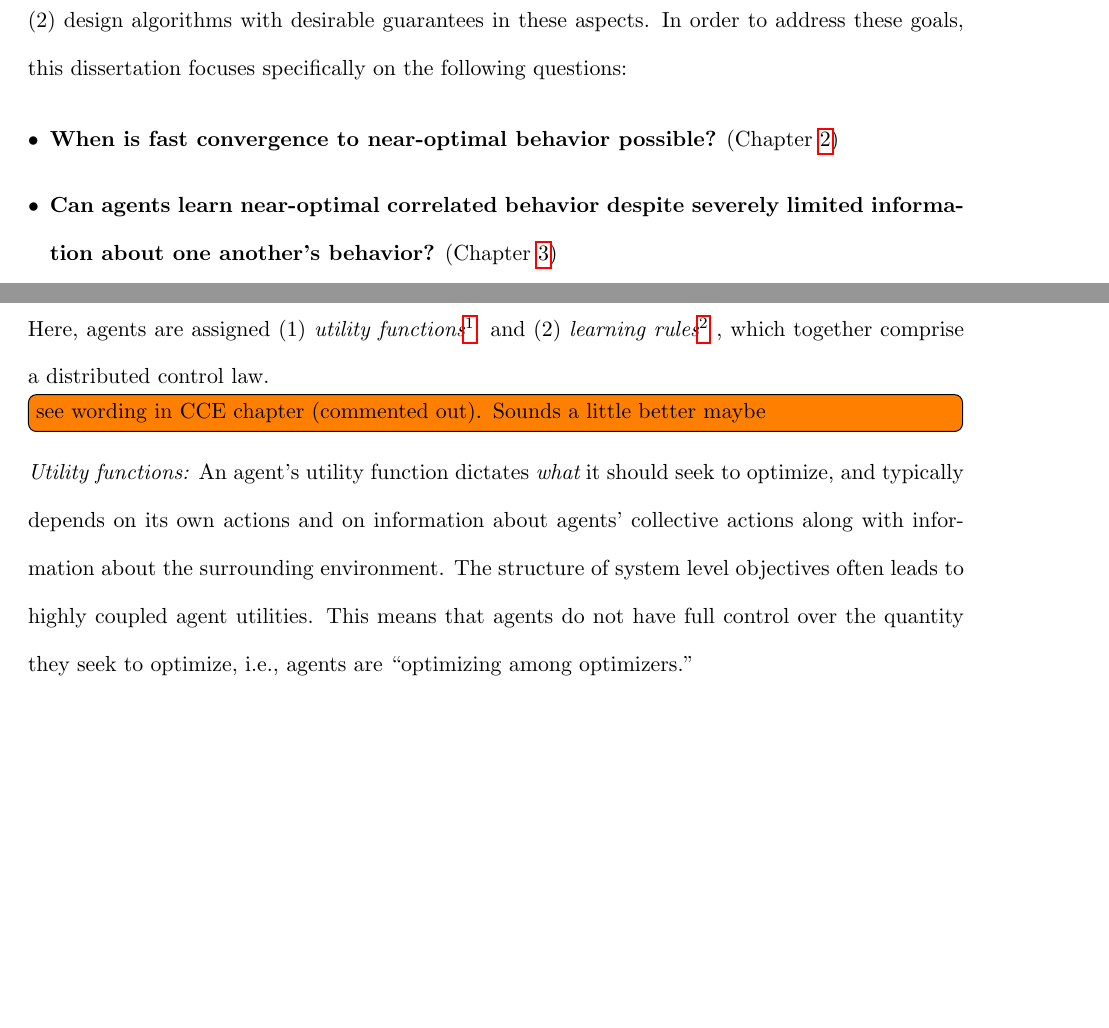
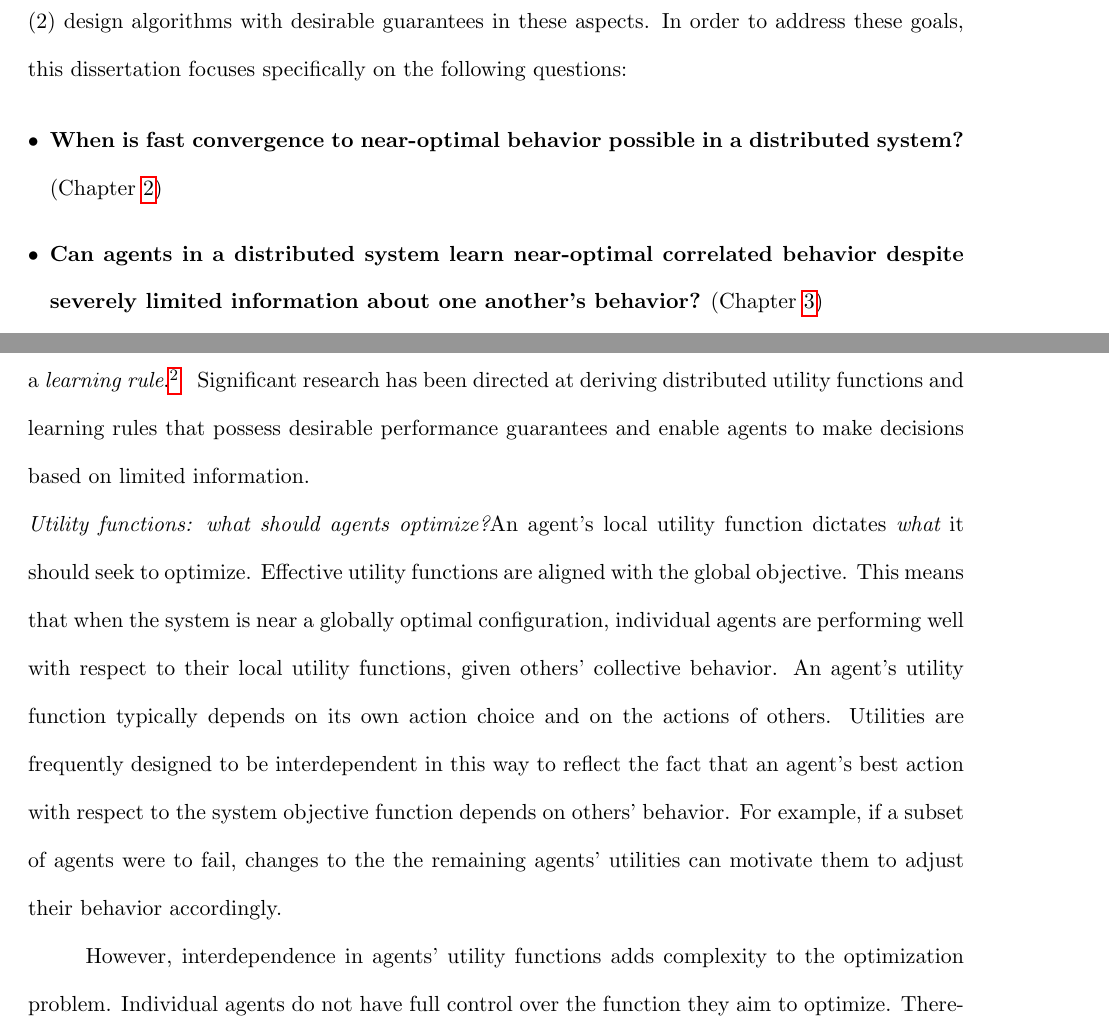
Before and after one commit to hollyboro/Dissertation, a LaTeX thesis (Borowski_PhD_Dissertation.tex, which reads chapter1_intro.tex): two parts of pages 10 and 11 of 104 before the commit and two parts of pages 10 and 11 of 105 after it, joined at a grey line, cut so that both start at the same text, the shorter picture padded with empty space. Compiled offline with pdfLaTeX.

Commit message:
Finally made some headway on the utility functions paragraph

```diff
--- a/chapter1_intro.tex
+++ b/chapter1_intro.tex
@@ -10,8 +10,8 @@ In order to address these goals, this dissertation focuses specifically on the f
 %\todo[inline]{try and fit these questions on the first page}
 
 \begin{itemize}[leftmargin=*]
-\item \textbf{When is fast convergence to near-optimal behavior possible?} (Chapter~\ref{ch2})
-\item\textbf{Can agents learn near-optimal correlated behavior despite severely limited information about one another's behavior?} (Chapter~\ref{ch3})
+\item \textbf{When is fast convergence to near-optimal behavior possible in a distributed system?} (Chapter~\ref{ch2})
+\item\textbf{Can agents in a distributed system learn near-optimal correlated behavior despite severely limited information about one another's behavior?} (Chapter~\ref{ch3})
 \item\textbf{How does the structure of agent interaction impact the system's vulnerability to adversarial manipulation?} (Chapter~\ref{ch4})
 \end{itemize}
 
@@ -21,6 +22,11 @@ In order to address these goals, this dissertation focuses specifically on the f
 
-This dissertation focuses on game theoretic methods for distributed control \cite{Marden2008, Zhu2009, Goto2010, Staudigl2012, Fox2010}.  Here, agents are assigned (1) {\it utility functions}\footnote{The terms ``utility" and ``payoff" will refer to individual agents' utility functions, whereas ``objective" or ``welfare" will refer to the system level objective function.} and (2) {\it learning rules}\footnote{The terms ``learning rule," ``revision strategy," and ``decision making strategy" will all refer to individual agents' learning rules.}, which together comprise a distributed control law.
+Game theory has recently emerged as a framework for assigning agents' local control laws in a distributed system \cite{Marden2008, Zhu2009, Goto2010, Staudigle2012, Fox2010, Lasaulce2011, Alpcan2010, Han2012, MacKenzie2006, Menache2011}. Here, each agent is assigned a {\it utility function}\footnote{The terms ``utility" and ``payoff" will refer to individual agents' utility functions, whereas ``objective" or ``welfare" will refer to the system level objective function.} and a {\it learning rule}.\footnote{The terms ``learning rule," ``revision strategy," and ``decision making strategy" will all refer to individual agents' learning rules.} Significant research has been directed at deriving distributed utility functions and learning rules that possess desirable performance guarantees and enable agents to make decisions based on limited information.
 
-\todo[inline]{see wording in CCE chapter (commented out). Sounds a little better maybe}
 
-\noindent{\it Utility functions: }An agent's utility function dictates {\it what} it should seek to optimize, and typically depends on its own actions and on information about agents' collective actions along with information about the surrounding environment. The structure of system level objectives often leads to highly coupled agent utilities. This means that agents do not have full control over the quantity they seek to optimize, i.e., agents are ``optimizing among optimizers." %\todo[inline]{Find a quote from Jeff to put here. And make it sound a little nicer. Maybe reference a review of various objectives (if it's included) that will come later...Also possibly add some example utilities here.}
+%This dissertation focuses on game theoretic distributed control methods, which have recently gained traction as a design tool for assigning decision making rules in multi-agent systems\cite{Marden2008, Zhu2009, Goto2010, Staudigl2012, Fox2010}.  Here, agents are assigned (1) {\it utility functions}\footnote{The terms ``utility" and ``payoff" will refer to individual agents' utility functions, whereas ``objective" or ``welfare" will refer to the system level objective function.} and (2) {\it learning rules}\footnote{The terms ``learning rule," ``revision strategy," and ``decision making strategy" will all refer to individual agents' learning rules.}, which together comprise a distributed control law.
+
+%\todo[inline]{see wording in CCE chapter (commented out). Sounds a little better maybe}
+
+\noindent{\it Utility functions: what should agents optimize?}An agent's local utility function dictates {\it what} it should seek to optimize. Effective utility functions are aligned with the global objective. This means that when the system is near a globally optimal configuration, individual agents are performing well with respect to their local utility functions, given others' collective behavior.  An agent's utility function typically depends on its own action choice and on the actions of others. Utilities are frequently designed to be interdependent in this way to reflect the fact that an agent's best action with respect to the system objective function depends on others' behavior. For example, if a subset of agents were to fail, changes to the the remaining agents' utilities can motivate them to adjust their behavior accordingly.
+
+However, interdependence in agents' utility functions adds complexity to the optimization problem. Individual agents do not have full control over the function they aim to optimize. Therefore, if agents simply optimize their utility functions, this may lead to undesirable collective behavior, as we will show in Example~\ref{}. \todo[inline]{add an example here}
```
Also changed, not shown: chapter1_intro.tex (18 more changed lines).
